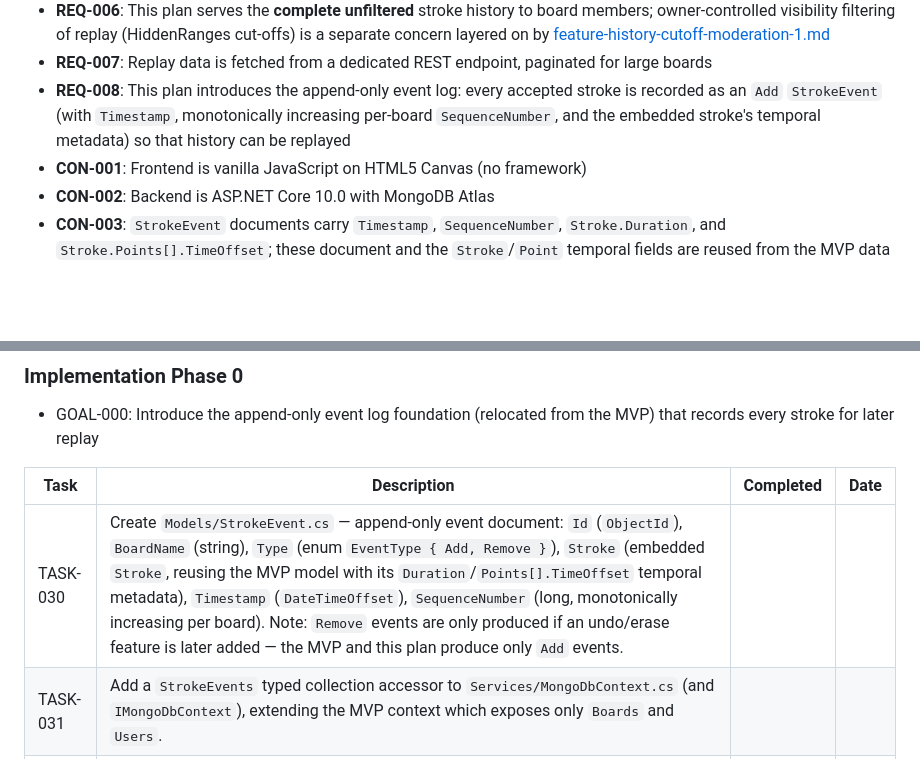
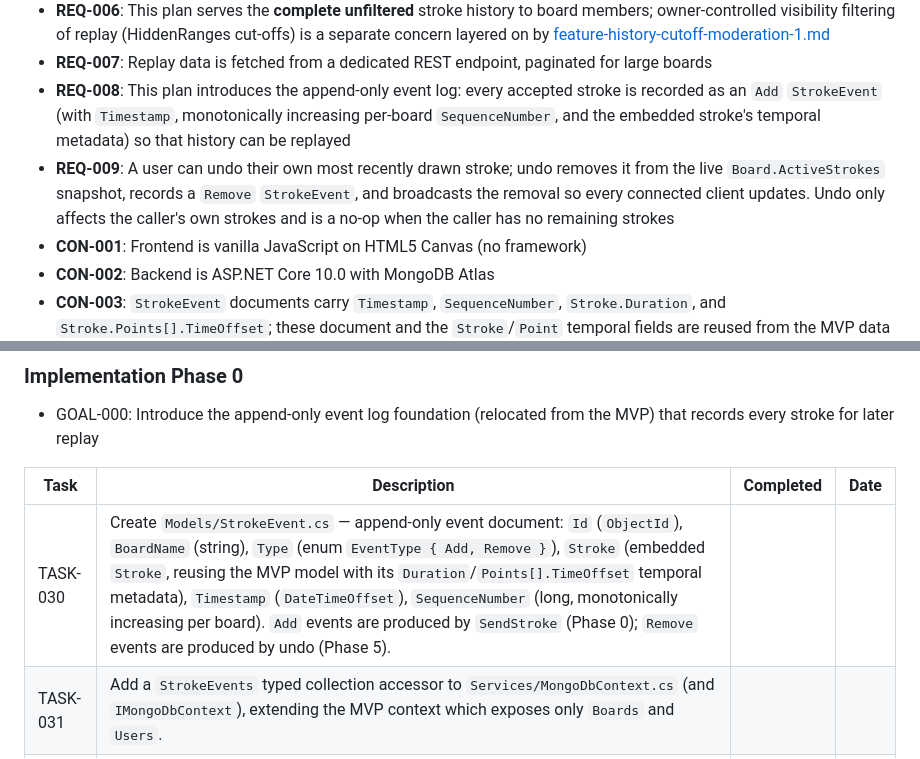
Before and after one commit to basilevs/canvas, a Markdown page: plan/feature-replay-history-1.md, 2 parts joined by grey strips. Rendered like a GitHub page; blank space fills up the shorter version.

```diff
--- a/plan/feature-replay-history-1.md
+++ b/plan/feature-replay-history-1.md
@@ -26,6 +28,7 @@ Because replay is the sole consumer of the append-only event log, this plan also
 - **REQ-006**: This plan serves the **complete unfiltered** stroke history to board members; owner-controlled visibility filtering of replay (HiddenRanges cut-offs) is a separate concern layered on by [feature-history-cutoff-moderation-1.md](./feature-history-cutoff-moderation-1.md)
 - **REQ-007**: Replay data is fetched from a dedicated REST endpoint, paginated for large boards
 - **REQ-008**: This plan introduces the append-only event log: every accepted stroke is recorded as an `Add` `StrokeEvent` (with `Timestamp`, monotonically increasing per-board `SequenceNumber`, and the embedded stroke's temporal metadata) so that history can be replayed
+- **REQ-009**: A user can undo their own most recently drawn stroke; undo removes it from the live `Board.ActiveStrokes` snapshot, records a `Remove` `StrokeEvent`, and broadcasts the removal so every connected client updates. Undo only affects the caller's own strokes and is a no-op when the caller has no remaining strokes
 - **CON-001**: Frontend is vanilla JavaScript on HTML5 Canvas (no framework)
 - **CON-002**: Backend is ASP.NET Core 10.0 with MongoDB Atlas
 - **CON-003**: `StrokeEvent` documents carry `Timestamp`, `SequenceNumber`, `Stroke.Duration`, and `Stroke.Points[].TimeOffset`; these document and the `Stroke`/`Point` temporal fields are reused from the MVP data model, but the event log document and persistence are introduced by this plan (Phase 0)
@@ -41,7 +44,7 @@ Because replay is the sole consumer of the append-only event log, this plan also
 
 | Task | Description | Completed | Date |
 |------|-------------|-----------|------|
-| TASK-030 | Create `Models/StrokeEvent.cs` — append-only event document: `Id` (`ObjectId`), `BoardName` (string), `Type` (enum `EventType { Add, Remove }`), `Stroke` (embedded `Stroke`, reusing the MVP model with its `Duration`/`Points[].TimeOffset` temporal metadata), `Timestamp` (`DateTimeOffset`), `SequenceNumber` (long, monotonically increasing per board). Note: `Remove` events are only produced if an undo/erase feature is later added — the MVP and this plan produce only `Add` events. | | |
+| TASK-030 | Create `Models/StrokeEvent.cs` — append-only event document: `Id` (`ObjectId`), `BoardName` (string), `Type` (enum `EventType { Add, Remove }`), `Stroke` (embedded `Stroke`, reusing the MVP model with its `Duration`/`Points[].TimeOffset` temporal metadata), `Timestamp` (`DateTimeOffset`), `SequenceNumber` (long, monotonically increasing per board). `Add` events are produced by `SendStroke` (Phase 0); `Remove` events are produced by undo (Phase 5). | | |
 | TASK-031 | Add a `StrokeEvents` typed collection accessor to `Services/MongoDbContext.cs` (and `IMongoDbContext`), extending the MVP context which exposes only `Boards` and `Users`. | | |
 | TASK-032 | Create `Services/StrokeEventService.cs` (and `IStrokeEventService`) with: `AppendEventAsync(boardName, EventType type, Stroke stroke)` (assigns the next per-board `SequenceNumber` and `Timestamp`, inserts the document), `GetEventsAsync(boardName)` (all events ordered by `SequenceNumber`), `GetRecentEventsAsync(boardName, count)`, and `GetEventsSinceAsync(boardName, sinceSequenceNumber)`. Register `IStrokeEventService` in DI in `Program.cs`. | | |
 | TASK-033 | Create MongoDB indexes for `StrokeEvents`: a unique compound index `{ BoardName: 1, SequenceNumber: 1 }` and a query index `{ BoardName: 1, Timestamp: 1 }` (these were noted as deferred in the MVP TASK-022). | | |
```
Also changed, not shown: other parts of plan/feature-replay-history-1.md (+28 -6 lines), plan/feature-board-administration-1.md (+7 -6 lines), plan/feature-collaborative-whiteboard-1.md (+2 -2 lines).
